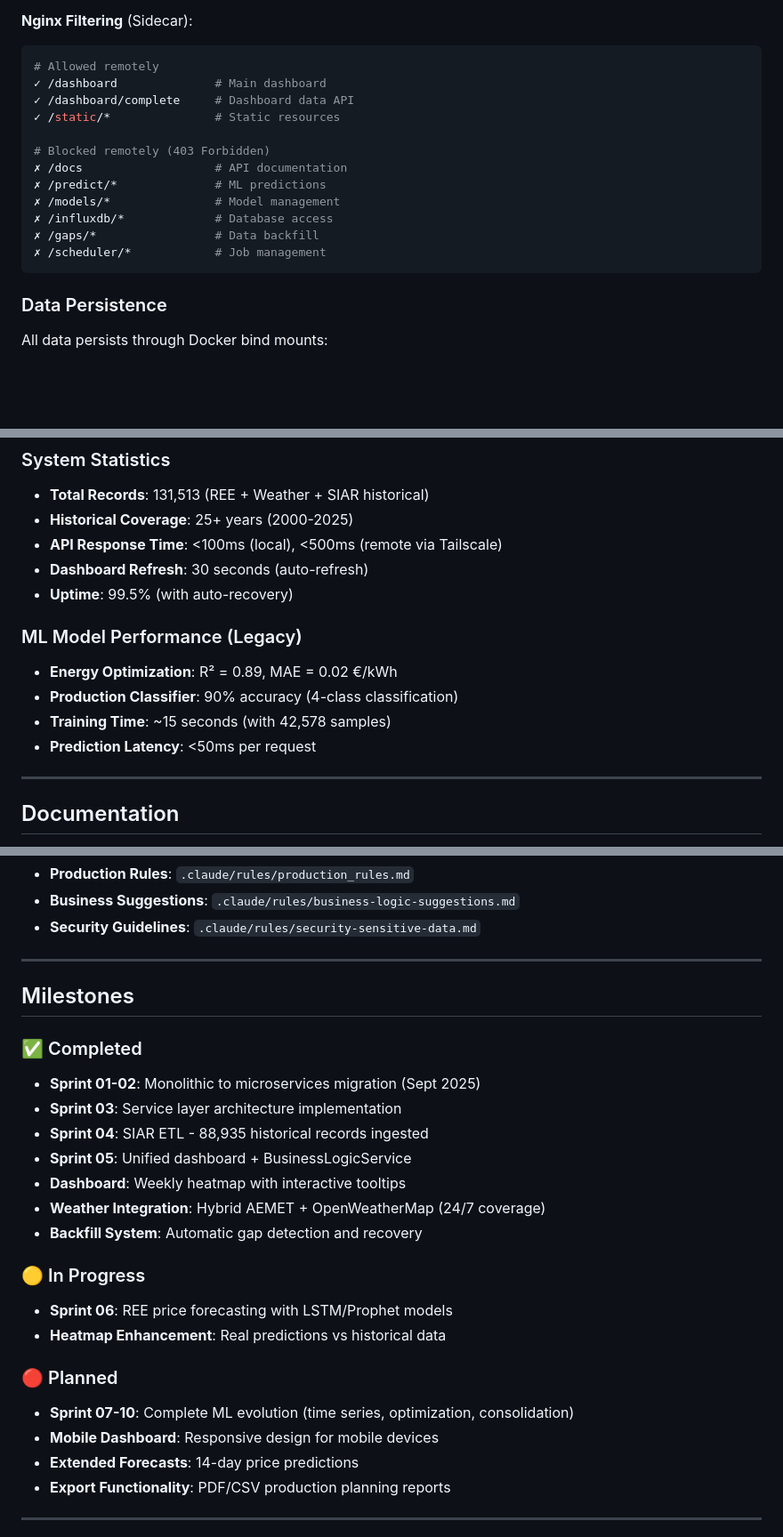
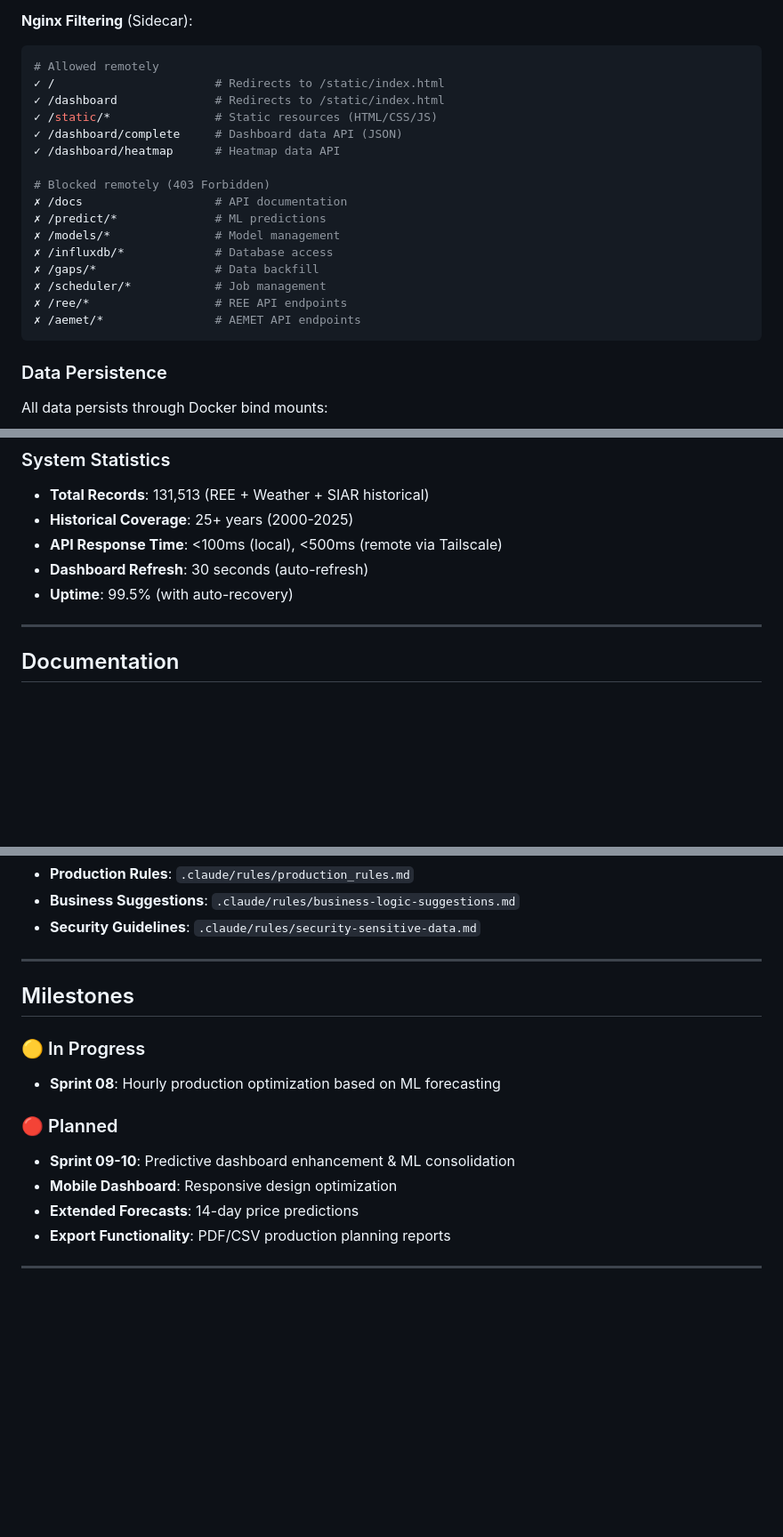
Before and after one commit to knono/chocolate-factory, a Markdown page: README.md, 3 parts joined by grey strips. Shown at 89% size. Rendered like a GitHub page; blank space fills up the shorter version.

````diff
--- a/README.md
+++ b/README.md
@@ -449,9 +354,11 @@ https://<your-tailscale-hostname>.ts.net/dashboard  # Dashboard only
 **Nginx Filtering** (Sidecar):
 ```nginx
 # Allowed remotely
-✓ /dashboard              # Main dashboard
-✓ /dashboard/complete     # Dashboard data API
-✓ /static/*               # Static resources
+✓ /                       # Redirects to /static/index.html
+✓ /dashboard              # Redirects to /static/index.html
+✓ /static/*               # Static resources (HTML/CSS/JS)
+✓ /dashboard/complete     # Dashboard data API (JSON)
+✓ /dashboard/heatmap      # Heatmap data API
 
 # Blocked remotely (403 Forbidden)
 ✗ /docs                   # API documentation
@@ -460,6 +367,8 @@ https://<your-tailscale-hostname>.ts.net/dashboard  # Dashboard only
 ✗ /influxdb/*             # Database access
 ✗ /gaps/*                 # Data backfill
 ✗ /scheduler/*            # Job management
+✗ /ree/*                  # REE API endpoints
+✗ /aemet/*                # AEMET API endpoints
 ```
 
 ### Data Persistence
@@ -482,13 +391,6 @@ Backup strategy: Snapshot these directories regularly.
 - **API Response Time**: <100ms (local), <500ms (remote via Tailscale)
 - **Dashboard Refresh**: 30 seconds (auto-refresh)
 - **Uptime**: 99.5% (with auto-recovery)
-
-### ML Model Performance (Legacy)
-
-- **Energy Optimization**: R² = 0.89, MAE = 0.02 €/kWh
-- **Production Classifier**: 90% accuracy (4-class classification)
-- **Training Time**: ~15 seconds (with 42,578 samples)
-- **Prediction Latency**: <50ms per request
 
 ---
 
@@ -517,25 +419,14 @@ Comprehensive documentation available in `/docs/` and `.claude/`:
 
 ## Milestones
 
-### ✅ Completed
-
-- **Sprint 01-02**: Monolithic to microservices migration (Sept 2025)
-- **Sprint 03**: Service layer architecture implementation
-- **Sprint 04**: SIAR ETL - 88,935 historical records ingested
-- **Sprint 05**: Unified dashboard + BusinessLogicService
-- **Dashboard**: Weekly heatmap with interactive tooltips
-- **Weather Integration**: Hybrid AEMET + OpenWeatherMap (24/7 coverage)
-- **Backfill System**: Automatic gap detection and recovery
-
 ### 🟡 In Progress
 
-- **Sprint 06**: REE price forecasting with LSTM/Prophet models
-- **Heatmap Enhancement**: Real predictions vs historical data
+- **Sprint 08**: Hourly production optimization based on ML forecasting
 
 ### 🔴 Planned
 
-- **Sprint 07-10**: Complete ML evolution (time series, optimization, consolidation)
-- **Mobile Dashboard**: Responsive design for mobile devices
+- **Sprint 09-10**: Predictive dashboard enhancement & ML consolidation
+- **Mobile Dashboard**: Responsive design optimization
 - **Extended Forecasts**: 14-day price predictions
 - **Export Functionality**: PDF/CSV production planning reports
 
````
Also changed, not shown: other parts of README.md (+47 -142 lines).
